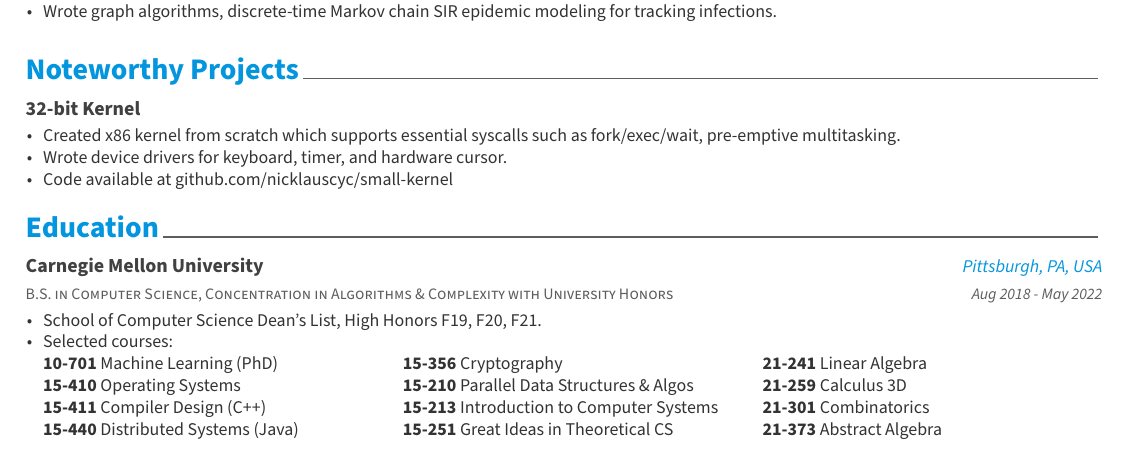
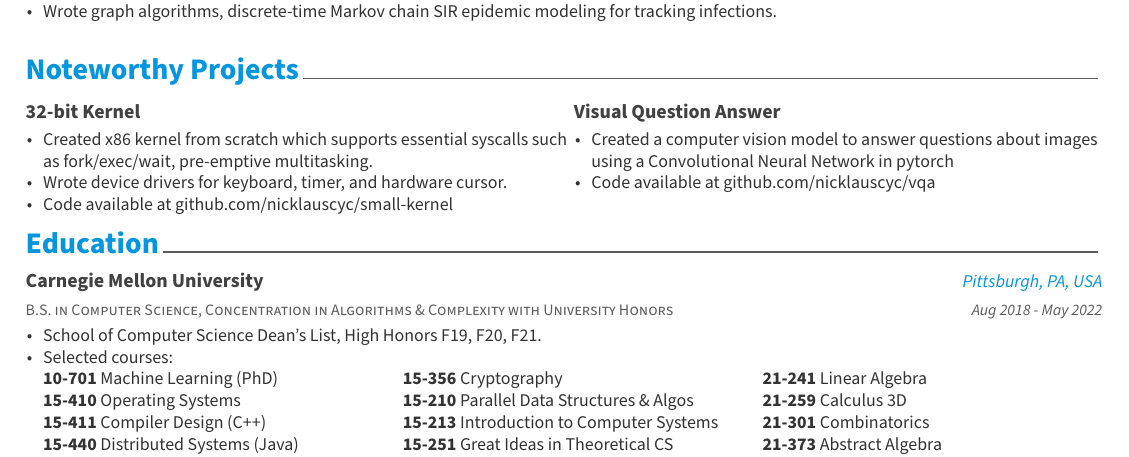
Before and after one commit to nicklauscyc/resume, a LaTeX CV (nicklaus-choo-resume.tex, which reads resume/extracurricular.tex): part of the page, cut so that both start at the same text. Compiled offline with XeLaTeX.

Commit message:
Add project on visual question and answer

```diff
--- a/resume/extracurricular.tex
+++ b/resume/extracurricular.tex
@@ -21,11 +21,27 @@
     {
       \begin{cvitems} % Description(s) of experience/contributions/knowledge
         \item {Created x86 kernel from scratch which supports essential syscalls
-          such as fork/exec/wait, pre-emptive multitasking.
-        \item Wrote device drivers for keyboard, timer, and hardware cursor.}
+          such \newline as fork/exec/wait, pre-emptive multitasking.}
+        \item {Wrote device drivers for keyboard, timer, and hardware cursor.}
         \item {Code available at github.com/nicklauscyc/small-kernel}
       \end{cvitems}
     }
+  \columnbreak
+
+%---------------------------------------------------------
+  \cventry
+    {} % Affiliation/role
+    {Visual Question Answer} % Organization/group
+    {} % Location
+    {} % Date(s)
+    {
+      \begin{cvitems} % Description(s) of experience/contributions/knowledge
+        \item {Created a computer vision model to answer questions about images
+          \newline using a Convolutional Neural Network in pytorch}
+        \item {Code available at github.com/nicklauscyc/vqa}
+      \end{cvitems}
+    }
+
 
 %---------------------------------------------------------
 %  \cventry
```
Also changed, not shown: nicklaus-choo-resume.tex (+1 -1 lines), nicklaus-choo-resume.pdf.
